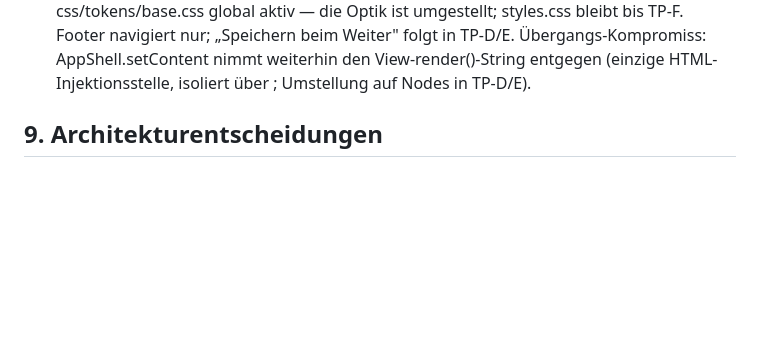
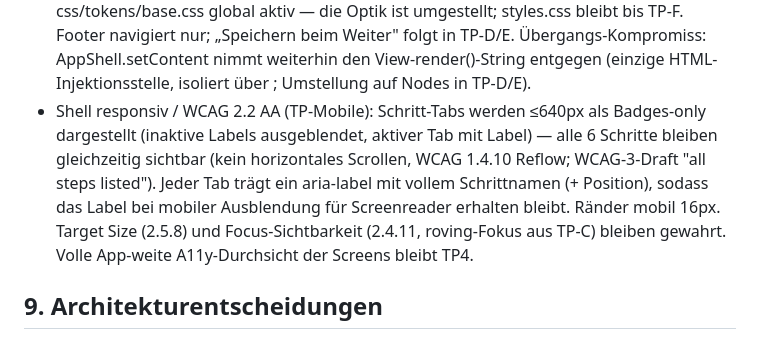
Before and after one commit to OliEder/btm-bescheinigung-app, a Markdown page: docs/arc42/architecture.md, the part around the change. GitHub-like rendering; blank space fills up the shorter version.

Commit message:
TP-Mobile: ARC42 um Shell-Responsivität/WCAG 2.2 AA ergänzt

```diff
--- a/docs/arc42/architecture.md
+++ b/docs/arc42/architecture.md
@@ -89,6 +89,13 @@ Auslieferbar über beliebigen Static-Host / lokal.
   „Speichern beim Weiter" folgt in TP-D/E. Übergangs-Kompromiss: AppShell.setContent nimmt
   weiterhin den View-render()-String entgegen (einzige HTML-Injektionsstelle, isoliert über
   <template>; Umstellung auf Nodes in TP-D/E).
+- Shell responsiv / WCAG 2.2 AA (TP-Mobile): Schritt-Tabs werden ≤640px als Badges-only
+  dargestellt (inaktive Labels ausgeblendet, aktiver Tab mit Label) — alle 6 Schritte bleiben
+  gleichzeitig sichtbar (kein horizontales Scrollen, WCAG 1.4.10 Reflow; WCAG-3-Draft
+  "all steps listed"). Jeder Tab trägt ein aria-label mit vollem Schrittnamen (+ Position),
+  sodass das Label bei mobiler Ausblendung für Screenreader erhalten bleibt. Ränder mobil 16px.
+  Target Size (2.5.8) und Focus-Sichtbarkeit (2.4.11, roving-Fokus aus TP-C) bleiben gewahrt.
+  Volle App-weite A11y-Durchsicht der Screens bleibt TP4.
 
 ## 9. Architekturentscheidungen
 - ADR-001: pdf-lib befüllt das amtliche BfArM-017-Formular (AcroForm) und flattet es.
```
